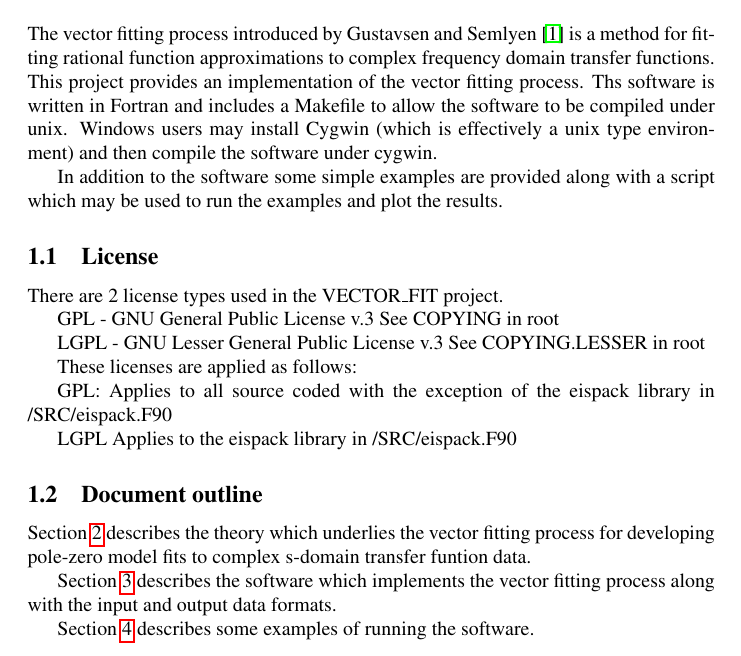
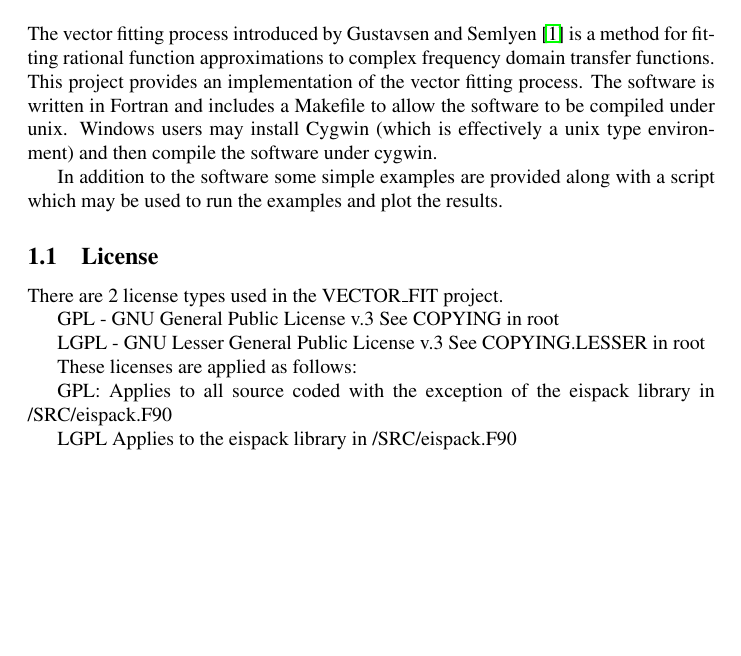
Before and after one commit to chrissmartt/vector_fit, a LaTeX document (DOCUMENTATION/vector_fitting.tex, which reads DOCUMENTATION/Tex/introduction.tex): part of page 1 of 9, cut so that both start at the same text, the shorter picture padded with empty space. Compiled offline with pdfLaTeX.

Commit message:
Updates to documentation

```diff
--- a/DOCUMENTATION/Tex/introduction.tex
+++ b/DOCUMENTATION/Tex/introduction.tex
@@ -1,7 +1,7 @@
 \section{Section}\label{introduction}
 
 The vector fitting process introduced by Gustavsen and Semlyen \cite{vfit1} is a method for fitting rational function approximations to complex frequency domain transfer functions.
-This project provides an implementation of the vector fitting process. Ths software is written in Fortran and includes a Makefile to allow the software to be compiled under unix. Windows users may install Cygwin (which is effectively a unix type environment) and then compile the software under cygwin.
+This project provides an implementation of the vector fitting process. The software is written in Fortran and includes a Makefile to allow the software to be compiled under unix. Windows users may install Cygwin (which is effectively a unix type environment) and then compile the software under cygwin.
 
 In addition to the software some simple examples are provided along with a script which may be used to run the examples and plot the results.
 
@@ -22,12 +22,3 @@ Applies to all source coded with the exception of the eispack library in /SRC/ei
 
 LGPL
 Applies to the eispack library in /SRC/eispack.F90
-
-\subsection{Document outline}
-
-
-Section \ref{vector_fit} describes the theory which underlies the vector fitting process for developing pole-zero model fits to complex s-domain transfer funtion data.
-
-Section \ref{software} describes the software which implements the vector fitting process along with the input and output data formats.
-
-Section \ref{examples} describes some examples of running the software.
```
Also changed, not shown: DOCUMENTATION/vector_fitting.pdf.
